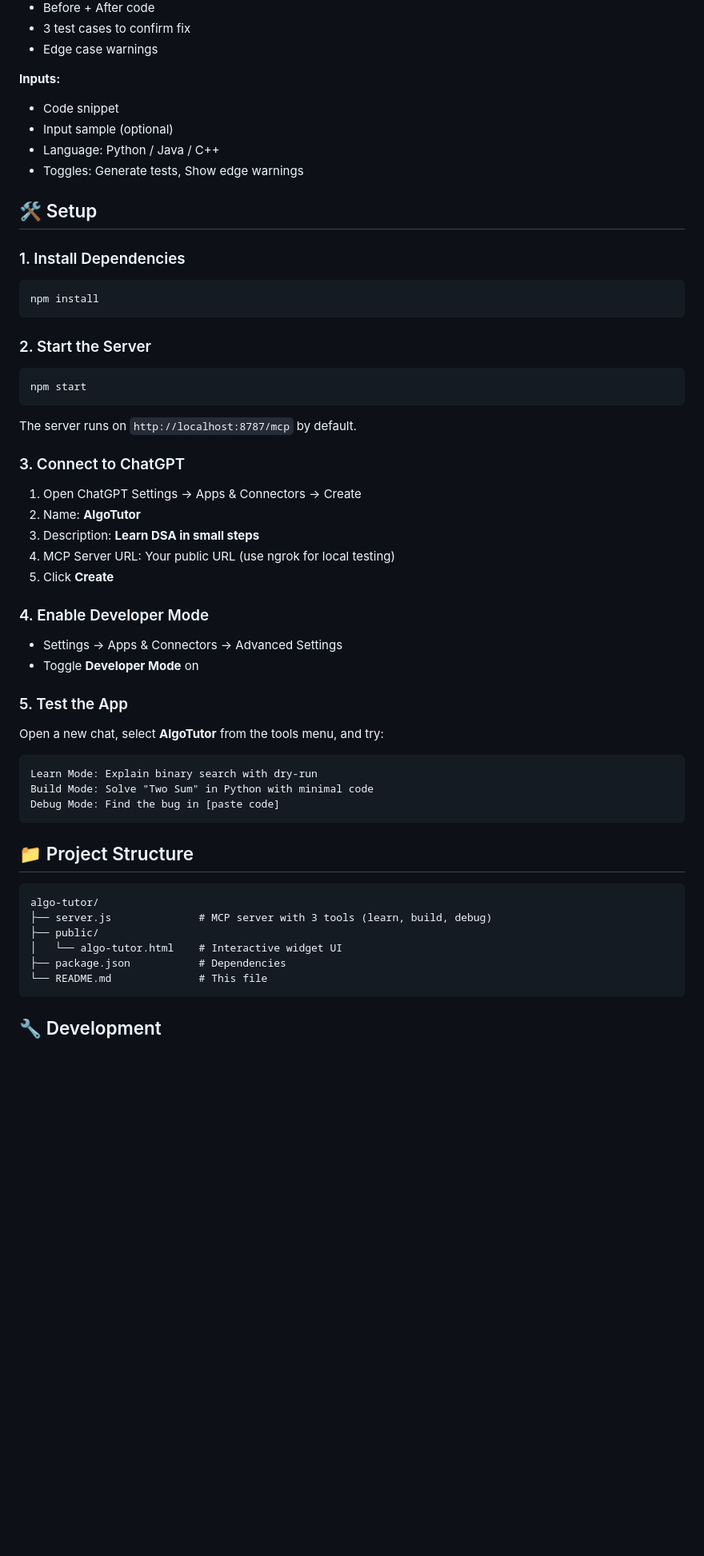
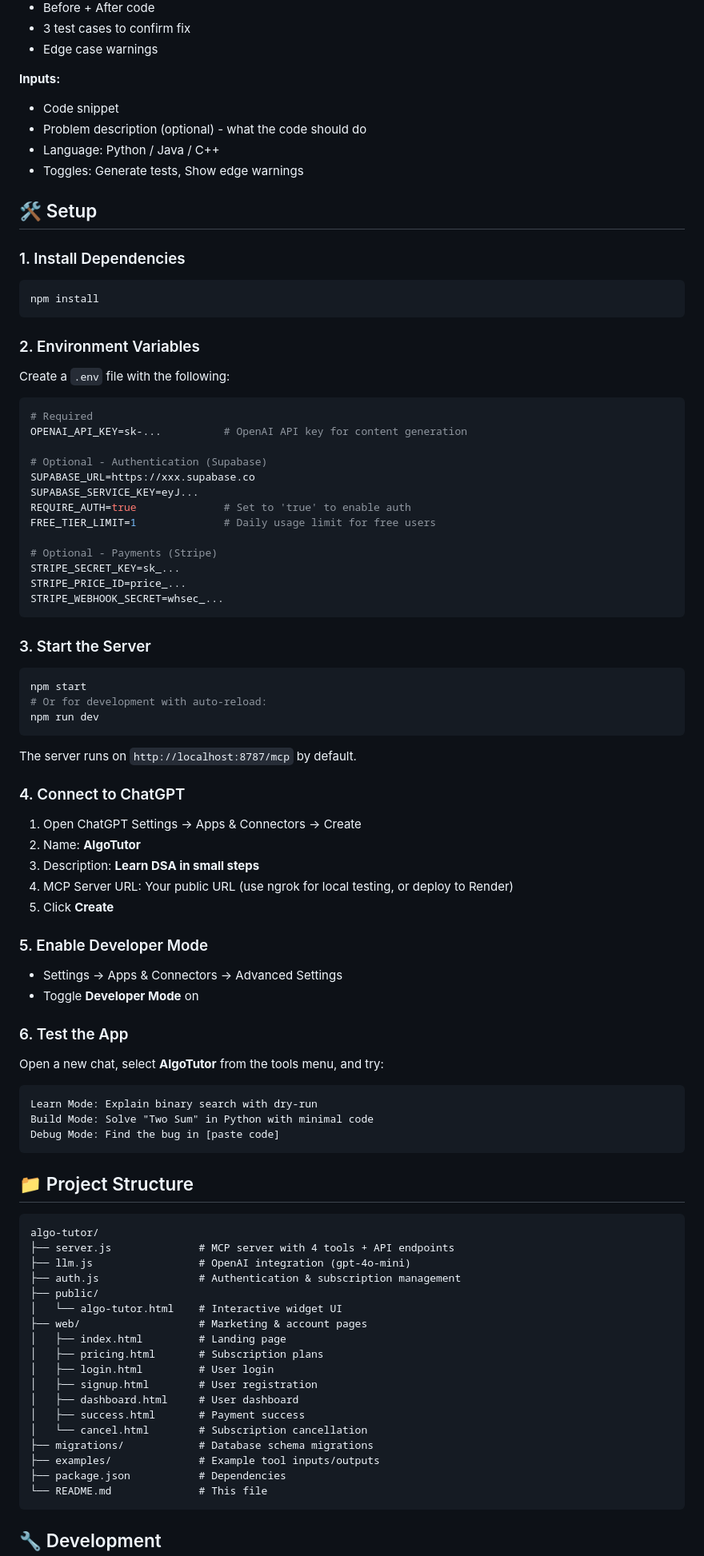
Before and after one commit to Savwangs/AlgoTutor, a Markdown page: README.md, the part around one of its changes. Shown at 80% size. GitHub-like rendering; blank space fills up the shorter version.

````diff
--- a/README.md
+++ b/README.md
@@ -52,7 +53,7 @@ Diagnoses bugs in your code with:
 
 **Inputs:**
 - Code snippet
-- Input sample (optional)
+- Problem description (optional) - what the code should do
 - Language: Python / Java / C++
 - Toggles: Generate tests, Show edge warnings
 
@@ -64,28 +65,50 @@ Diagnoses bugs in your code with:
 npm install
 ```
 
-### 2. Start the Server
+### 2. Environment Variables
+
+Create a `.env` file with the following:
+
+```bash
+# Required
+OPENAI_API_KEY=sk-...          # OpenAI API key for content generation
+
+# Optional - Authentication (Supabase)
+SUPABASE_URL=https://xxx.supabase.co
+SUPABASE_SERVICE_KEY=eyJ...
+REQUIRE_AUTH=true              # Set to 'true' to enable auth
+FREE_TIER_LIMIT=1              # Daily usage limit for free users
+
+# Optional - Payments (Stripe)
+STRIPE_SECRET_KEY=sk_...
+STRIPE_PRICE_ID=price_...
+STRIPE_WEBHOOK_SECRET=whsec_...
+```
+
+### 3. Start the Server
 
 ```bash
 npm start
+# Or for development with auto-reload:
+npm run dev
 ```
 
 The server runs on `http://localhost:8787/mcp` by default.
 
-### 3. Connect to ChatGPT
+### 4. Connect to ChatGPT
 
 1. Open ChatGPT Settings → Apps & Connectors → Create
 2. Name: **AlgoTutor**
 3. Description: **Learn DSA in small steps**
-4. MCP Server URL: Your public URL (use ngrok for local testing)
+4. MCP Server URL: Your public URL (use ngrok for local testing, or deploy to Render)
 5. Click **Create**
 
-### 4. Enable Developer Mode
+### 5. Enable Developer Mode
 
 - Settings → Apps & Connectors → Advanced Settings
 - Toggle **Developer Mode** on
 
-### 5. Test the App
+### 6. Test the App
 
 Open a new chat, select **AlgoTutor** from the tools menu, and try:
 
@@ -99,9 +122,21 @@ Debug Mode: Find the bug in [paste code]
 
 ```
 algo-tutor/
-├── server.js              # MCP server with 3 tools (learn, build, debug)
+├── server.js              # MCP server with 4 tools + API endpoints
+├── llm.js                 # OpenAI integration (gpt-4o-mini)
+├── auth.js                # Authentication & subscription management
 ├── public/
 │   └── algo-tutor.html    # Interactive widget UI
+├── web/                   # Marketing & account pages
+│   ├── index.html         # Landing page
+│   ├── pricing.html       # Subscription plans
+│   ├── login.html         # User login
+│   ├── signup.html        # User registration
+│   ├── dashboard.html     # User dashboard
+│   ├── success.html       # Payment success
+│   └── cancel.html        # Subscription cancellation
+├── migrations/            # Database schema migrations
+├── examples/              # Example tool inputs/outputs
 ├── package.json           # Dependencies
 └── README.md              # This file
 ```
````
Also changed, not shown: other parts of README.md (+38 -8 lines).
